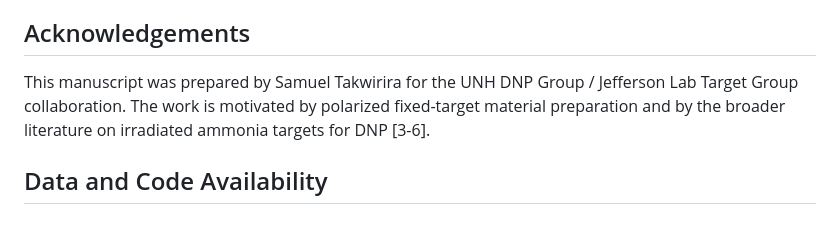
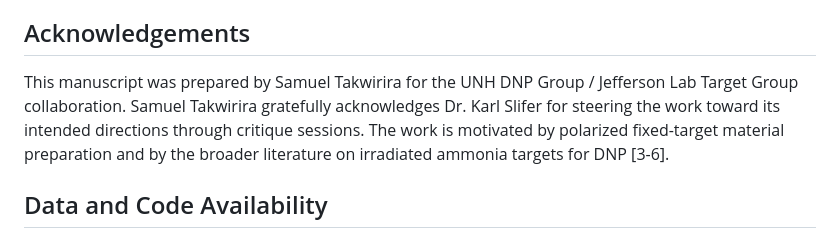
Before and after one commit to SamuelBarachel/UITF02, a Markdown page: UITF2_publishable_paper_Samuel_Takwirira.md, the part around the change. Drawn GitHub-style.

Commit message:
Acknowledge critique guidance

```diff
--- a/UITF2_publishable_paper_Samuel_Takwirira.md
+++ b/UITF2_publishable_paper_Samuel_Takwirira.md
@@ -206,7 +206,7 @@ For the cold \(1\,\mu\mathrm{A}\) case, the model delivers \(4.97 \times 10^{15}
 
 ## Acknowledgements
 
-This manuscript was prepared by Samuel Takwirira for the UNH DNP Group / Jefferson Lab Target Group collaboration. The work is motivated by polarized fixed-target material preparation and by the broader literature on irradiated ammonia targets for DNP [3-6].
+This manuscript was prepared by Samuel Takwirira for the UNH DNP Group / Jefferson Lab Target Group collaboration. Samuel Takwirira gratefully acknowledges Dr. Karl Slifer for steering the work toward its intended directions through critique sessions. The work is motivated by polarized fixed-target material preparation and by the broader literature on irradiated ammonia targets for DNP [3-6].
 
 ## Data and Code Availability
 
```
